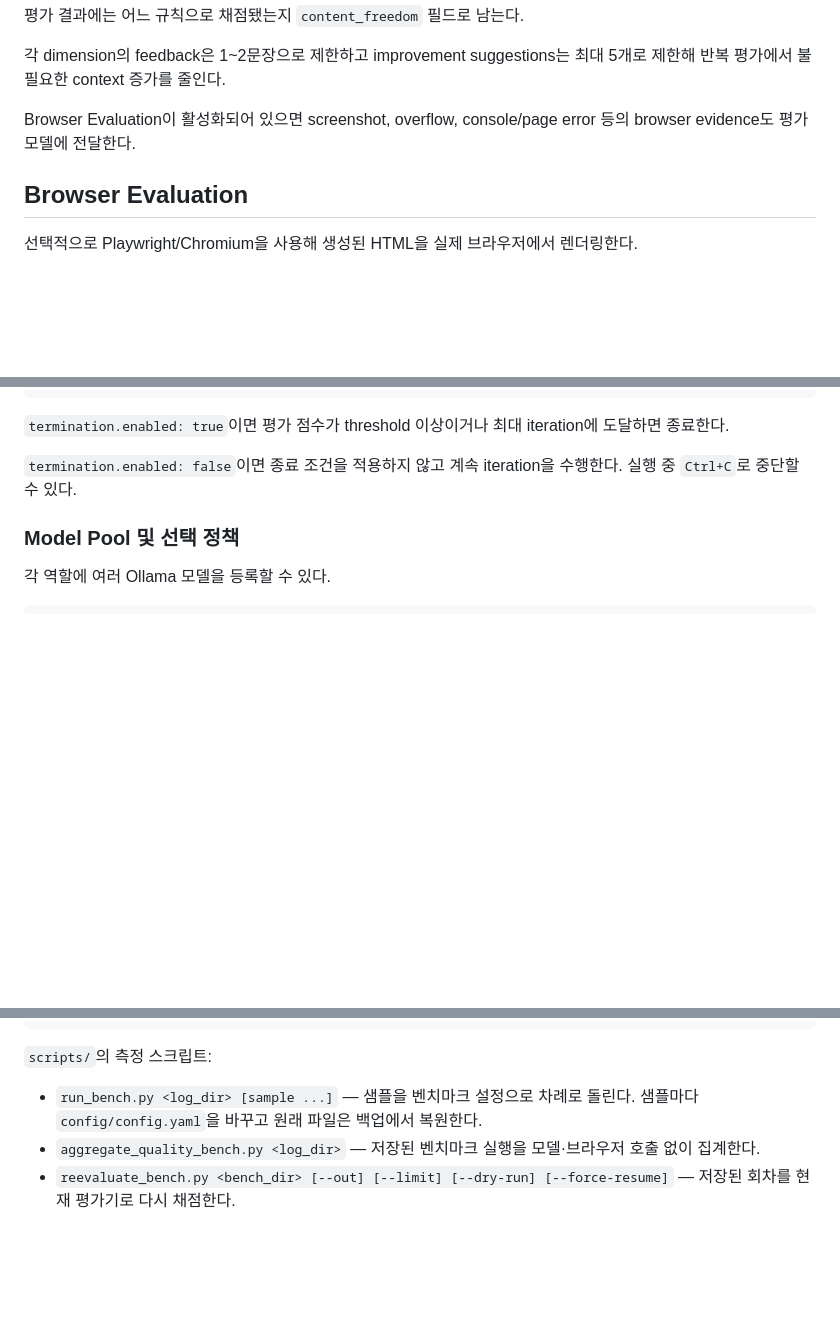
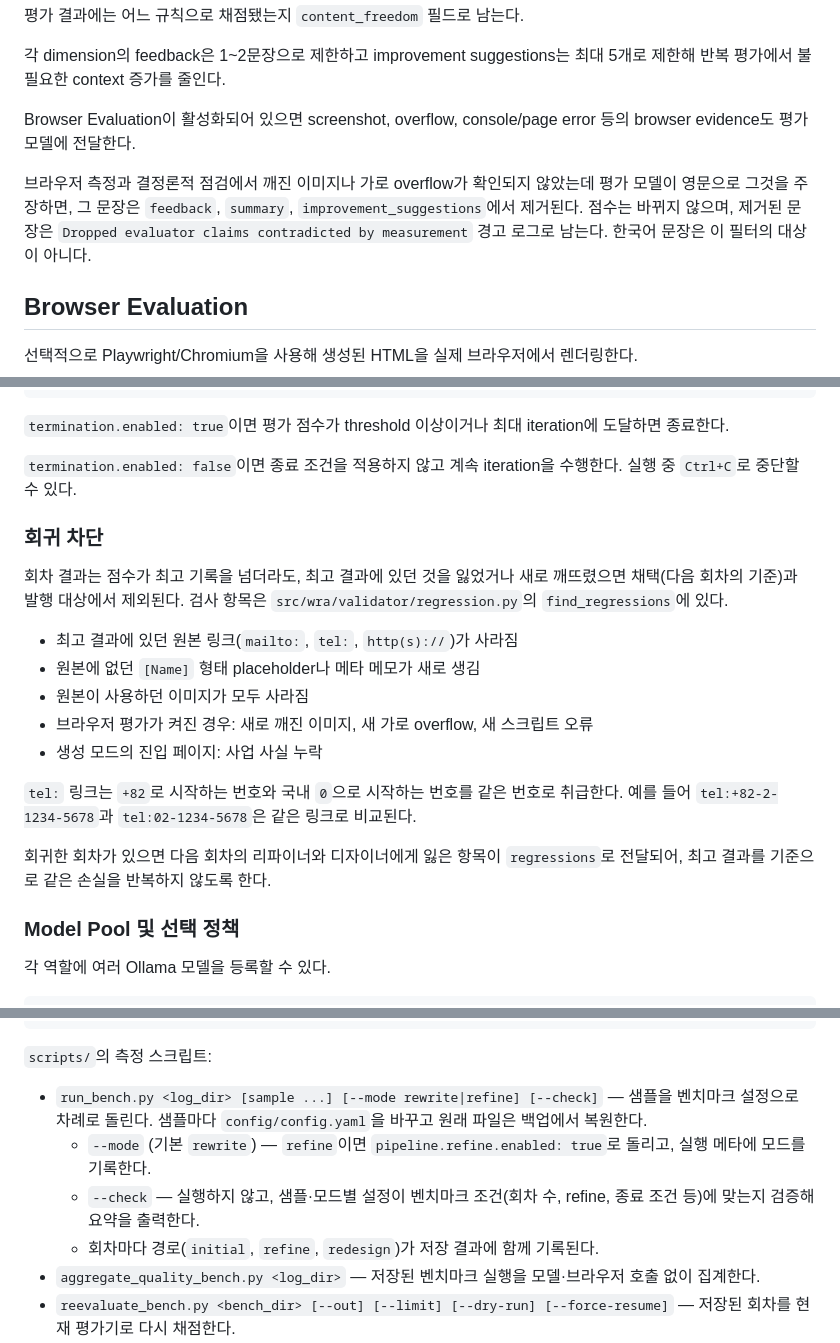
Before and after one commit to name0825/WRA, a Markdown page: README.md, 3 parts joined by grey strips. GitHub-like rendering; blank space fills up the shorter version.

Commit message:
docs: document regression blocking, refuted-claim filter, bench modes, and refine limits
Co-Authored-By: Claude Opus 5.5 <noreply@anthropic.com>

```diff
--- a/README.md
+++ b/README.md
@@ -221,6 +221,8 @@ recovery:
 
 Browser Evaluation이 활성화되어 있으면 screenshot, overflow, console/page error 등의 browser evidence도 평가 모델에 전달한다.
 
+브라우저 측정과 결정론적 점검에서 깨진 이미지나 가로 overflow가 확인되지 않았는데 평가 모델이 영문으로 그것을 주장하면, 그 문장은 `feedback`, `summary`, `improvement_suggestions`에서 제거된다. 점수는 바뀌지 않으며, 제거된 문장은 `Dropped evaluator claims contradicted by measurement` 경고 로그로 남는다. 한국어 문장은 이 필터의 대상이 아니다.
+
 ## Browser Evaluation
 
 선택적으로 Playwright/Chromium을 사용해 생성된 HTML을 실제 브라우저에서 렌더링한다.
@@ -274,6 +276,20 @@ pipeline:
 `termination.enabled: true`이면 평가 점수가 threshold 이상이거나 최대 iteration에 도달하면 종료한다.
 
 `termination.enabled: false`이면 종료 조건을 적용하지 않고 계속 iteration을 수행한다. 실행 중 `Ctrl+C`로 중단할 수 있다.
+
+### 회귀 차단
+
+회차 결과는 점수가 최고 기록을 넘더라도, 최고 결과에 있던 것을 잃었거나 새로 깨뜨렸으면 채택(다음 회차의 기준)과 발행 대상에서 제외된다. 검사 항목은 `src/wra/validator/regression.py`의 `find_regressions`에 있다.
+
+- 최고 결과에 있던 원본 링크(`mailto:`, `tel:`, `http(s)://`)가 사라짐
+- 원본에 없던 `[Name]` 형태 placeholder나 메타 메모가 새로 생김
+- 원본이 사용하던 이미지가 모두 사라짐
+- 브라우저 평가가 켜진 경우: 새로 깨진 이미지, 새 가로 overflow, 새 스크립트 오류
+- 생성 모드의 진입 페이지: 사업 사실 누락
+
+`tel:` 링크는 `+82`로 시작하는 번호와 국내 `0`으로 시작하는 번호를 같은 번호로 취급한다. 예를 들어 `tel:+82-2-1234-5678`과 `tel:02-1234-5678`은 같은 링크로 비교된다.
+
+회귀한 회차가 있으면 다음 회차의 리파이너와 디자이너에게 잃은 항목이 `regressions`로 전달되어, 최고 결과를 기준으로 같은 손실을 반복하지 않도록 한다.
 
 ### Model Pool 및 선택 정책
 
@@ -858,7 +876,10 @@ input:
 
 `scripts/`의 측정 스크립트:
 
-- `run_bench.py <log_dir> [sample ...]` — 샘플을 벤치마크 설정으로 차례로 돌린다. 샘플마다 `config/config.yaml`을 바꾸고 원래 파일은 백업에서 복원한다.
+- `run_bench.py <log_dir> [sample ...] [--mode rewrite|refine] [--check]` — 샘플을 벤치마크 설정으로 차례로 돌린다. 샘플마다 `config/config.yaml`을 바꾸고 원래 파일은 백업에서 복원한다.
+  - `--mode` (기본 `rewrite`) — `refine`이면 `pipeline.refine.enabled: true`로 돌리고, 실행 메타에 모드를 기록한다.
+  - `--check` — 실행하지 않고, 샘플·모드별 설정이 벤치마크 조건(회차 수, refine, 종료 조건 등)에 맞는지 검증해 요약을 출력한다.
+  - 회차마다 경로(`initial`, `refine`, `redesign`)가 저장 결과에 함께 기록된다.
 - `aggregate_quality_bench.py <log_dir>` — 저장된 벤치마크 실행을 모델·브라우저 호출 없이 집계한다.
 - `reevaluate_bench.py <bench_dir> [--out] [--limit] [--dry-run] [--force-resume]` — 저장된 회차를 현재 평가기로 다시 채점한다.
 - `discrimination.py [반복 수] [--legacy-ref GIT_REF]` — 원본과 망가뜨린 변형을 같은 조건으로 채점해 평가기의 변별력을 확인한다.
```
Also changed, not shown: other parts of README.md (+2 -0 lines).
